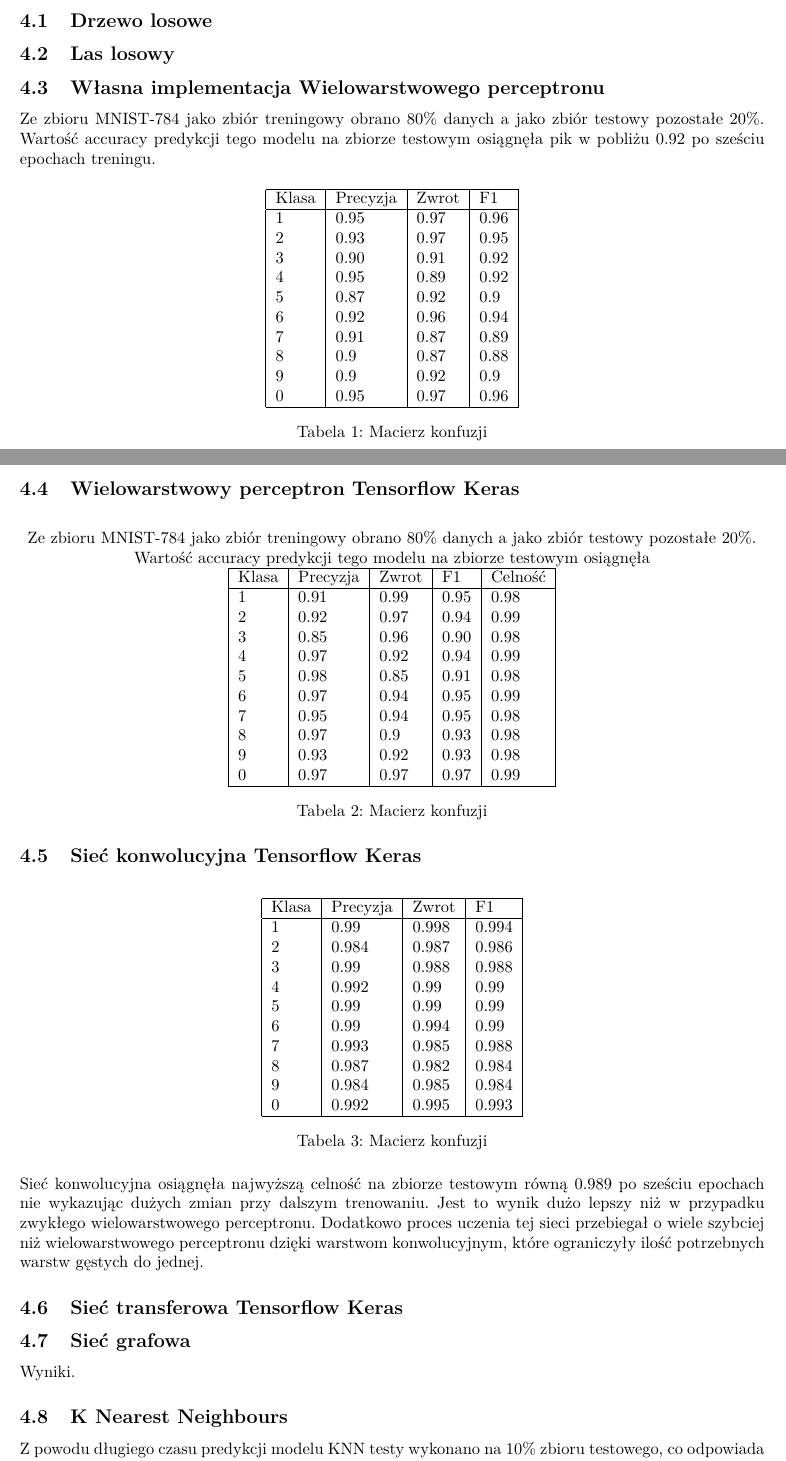
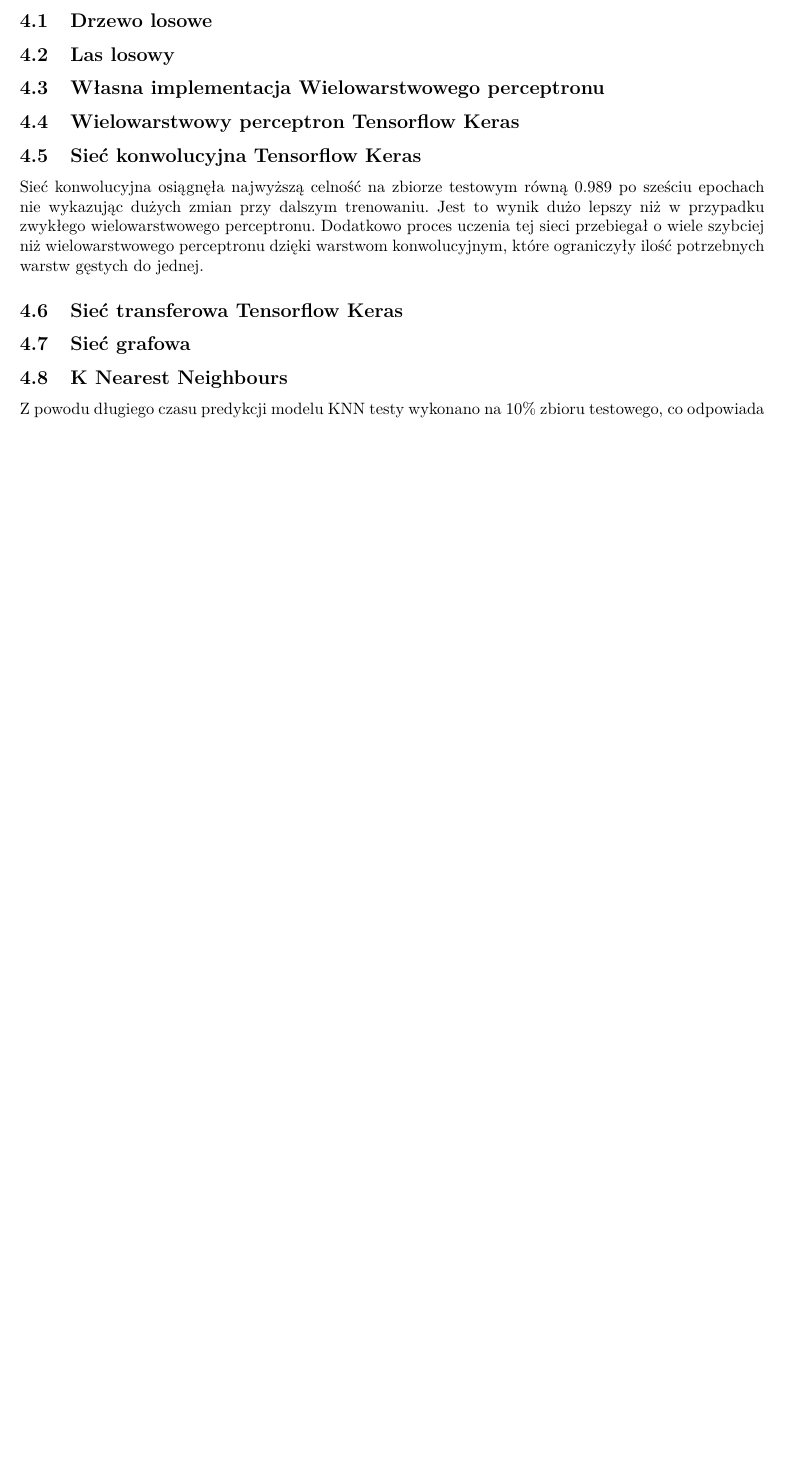
Before and after one commit to philipandag/mnist-ml-tester, a LaTeX document (Report/report.tex): two parts of pages 14 and 15 of 16 before the commit and part of page 14 of 14 after it, the two joined at a grey line, cut so that both start at the same text, the shorter picture padded with empty space. Compiled offline with pdfLaTeX.

Commit message:
Refactored trees models. Updated report.

```diff
--- a/Report/report.tex
+++ b/Report/report.tex
@@ -5,7 +5,7 @@
 \usepackage{graphicx}
 \usepackage{float}
 \usepackage{hyperref}
-\usepackage{amsfonts}
+\usepackage{amsmath}
 \usepackage{listings}
 \usepackage{tikz} % pgf package
 \usetikzlibrary{shapes.multipart}
@@ -13,9 +13,11 @@
 \usepackage[a4paper, margin=2.54cm]{geometry}
 
 \lstdefinestyle{siec}{
-    basicstyle=\ttfamily,
+    basicstyle=\ttfamily\footnotesize,
     frame = tb,
     title={Struktura sieci},
+    backgroundcolor=\color{gray!10},
+    float,
 }
 
 \title{Sprawozdanie z projektu ze Sztucznej Inteligencji \\
@@ -578,79 +608,8 @@ wybrano wielokrotność liczności zbioru etykiet, 20.
 \subsection{Drzewo losowe}
 \subsection{Las losowy}
 \subsection{Własna implementacja Wielowarstwowego perceptronu}
-
-Ze zbioru MNIST-784 jako zbiór treningowy obrano 80\% danych a
-jako zbiór testowy pozostałe 20\%. Wartość accuracy predykcji tego modelu na zbiorze testowym osiągnęła
-pik w pobliżu 0.92 po sześciu epochach treningu.
-
-\begin{table}[H]
-    \centering
-    \begin{tabular}{|l|l|l|l|}
-    \hline
-    Klasa & Precyzja & Zwrot & F1   \\
-    \hline
-    1     & 0.95     & 0.97  & 0.96 \\
-    2     & 0.93     & 0.97  & 0.95 \\
-    3     & 0.90     & 0.91  & 0.92 \\
-    4     & 0.95     & 0.89  & 0.92 \\
-    5     & 0.87     & 0.92  & 0.9  \\
-    6     & 0.92     & 0.96  & 0.94 \\
-    7     & 0.91     & 0.87  & 0.89 \\
-    8     & 0.9      & 0.87  & 0.88 \\
-    9     & 0.9      & 0.92  & 0.9  \\
-    0     & 0.95     & 0.97  & 0.96 \\
-    \hline
-    \end{tabular}
-    \caption{Macierz konfuzji}
-\end{table}
-
 \subsection{Wielowarstwowy perceptron Tensorflow Keras}
-
-\begin{table}[H]
-Ze zbioru MNIST-784 jako zbiór treningowy obrano 80\% danych a
-jako zbiór testowy pozostałe 20\%. Wartość accuracy predykcji tego modelu na zbiorze testowym osiągnęła %TODO %
-    \centering
-    \begin{tabular}{|l|l|l|l|l|}
-    \hline
-    Klasa & Precyzja & Zwrot & F1 & Celność \\
-    \hline
-    1     & 0.91     & 0.99  & 0.95 & 0.98    \\
-    2     & 0.92     & 0.97  & 0.94 & 0.99    \\
-    3     & 0.85     & 0.96  & 0.90 & 0.98    \\
-    4     & 0.97     & 0.92  & 0.94 & 0.99    \\
-    5     & 0.98     & 0.85  & 0.91 & 0.98    \\
-    6     & 0.97     & 0.94  & 0.95 & 0.99    \\
-    7     & 0.95     & 0.94  & 0.95 & 0.98    \\
-    8     & 0.97     & 0.9   & 0.93 & 0.98    \\
-    9     & 0.93     & 0.92  & 0.93 & 0.98    \\
-    0     & 0.97     & 0.97  & 0.97 & 0.99   \\
-    \hline
-    \end{tabular}
-    \caption{Macierz konfuzji}
-\end{table}
-
 \subsection{Sieć konwolucyjna Tensorflow Keras}
-
-\begin{table}[H]
-    \centering
-    \begin{tabular}{|l|l|l|l|l|}
-    \hline
-    Klasa & Precyzja & Zwrot & F1 \\
-    \hline
-    1     & 0.99     & 0.998 & 0.994 \\
-    2     & 0.984    & 0.987 & 0.986 \\
-    3     & 0.99     & 0.988 & 0.988 \\
-    4     & 0.992    & 0.99  & 0.99  \\
-    5     & 0.99     & 0.99  & 0.99  \\
-    6     & 0.99     & 0.994 & 0.99  \\
-    7     & 0.993    & 0.985 & 0.988 \\
-    8     & 0.987    & 0.982 & 0.984 \\
-    9     & 0.984    & 0.985 & 0.984 \\
-    0     & 0.992    & 0.995 & 0.993 \\
-    \hline
-    \end{tabular}
-    \caption{Macierz konfuzji}
-\end{table}
 
 Sieć konwolucyjna osiągnęła najwyższą celność na zbiorze testowym równą 0.989 po
 sześciu epochach nie wykazując dużych zmian przy dalszym
@@ -660,9 +619,7 @@ wielowarstwowego perceptronu dzięki warstwom konwolucyjnym, które ograniczyły
 potrzebnych warstw gęstych do jednej.
 
 \subsection{Sieć transferowa Tensorflow Keras}
-%TODO Wytrenowac porzadna i przetestowac%
 \subsection{Sieć grafowa}
-Wyniki.
 \subsection{K Nearest Neighbours}
 
 Z powodu długiego czasu predykcji modelu KNN testy wykonano na 10\% zbioru testowego, co odpowiada 1400 danych testowych.
@@ -690,4 +628,3 @@ W tej sytuacji model KNN cechował się accuracy na poziomie $0.96$
-\end{table}
 
 Z powodu swojej konstrukcji model KNN sprawował się niemal perfekcyjnie
 dla zbioru danych testowych, które przypominały w znacznym stopniu
```
Also changed, not shown: Report/report.pdf, Report/report.tex (73 more changed lines), 3 other files.
